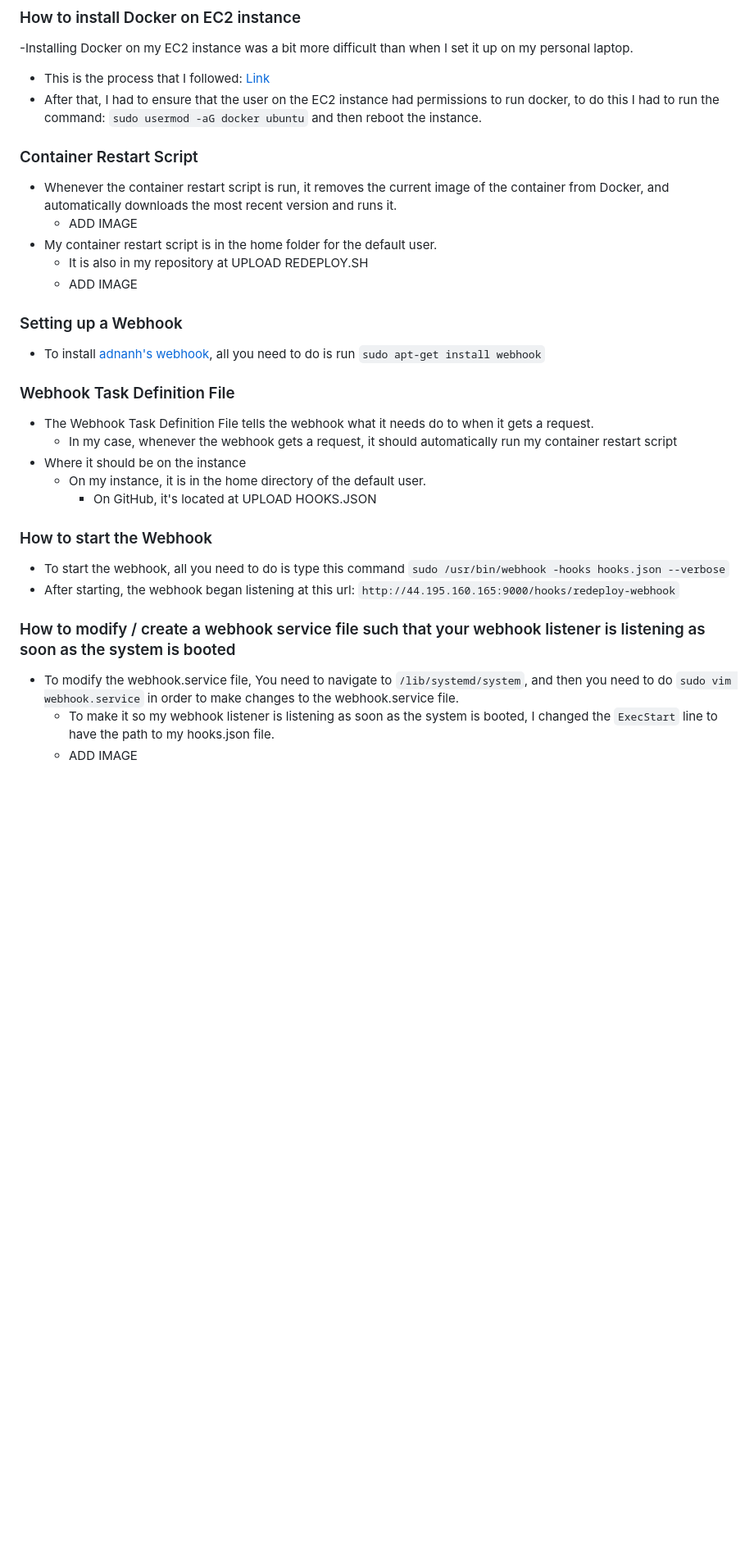
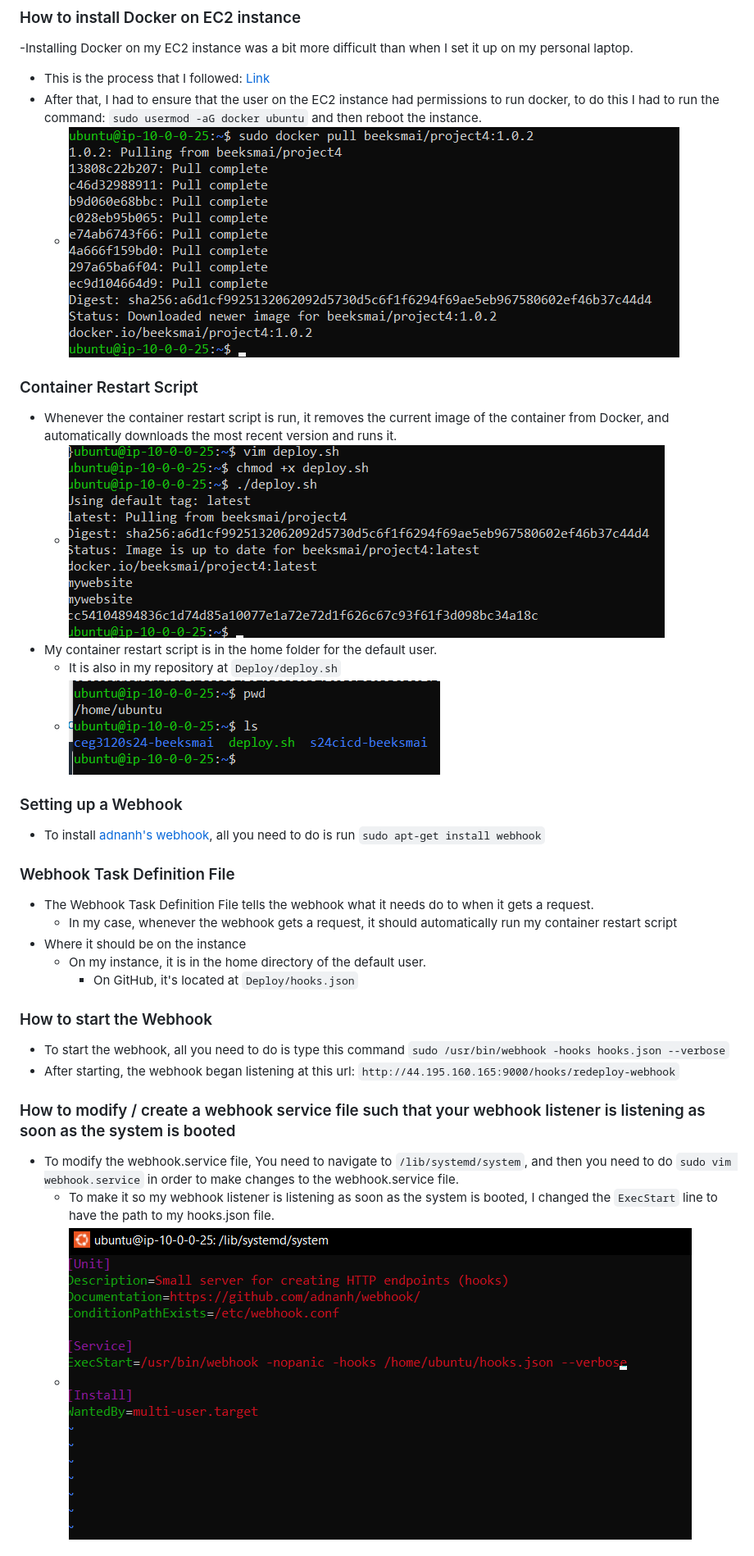
Before and after one commit to WSU-kduncan/s24cicd-beeksmai, a Markdown page: README-CD.md, the part around the change printed below. Shown: that part at 82% size. Drawn GitHub-style; blank space fills up the shorter version.

Commit message:
Update README-CD.md
Final version

```diff
--- a/README-CD.md
+++ b/README-CD.md
@@ -21,13 +21,14 @@
 -Installing Docker on my EC2 instance was a bit more difficult than when I set it up on my personal laptop.
 - This is the process that I followed: [Link](https://docs.docker.com/engine/install/ubuntu/)
 - After that, I had to ensure that the user on the EC2 instance had permissions to run docker, to do this I had to run the command: `sudo usermod -aG docker ubuntu` and then reboot the instance.
+  - ![docker pull](./images/dockerpull.png)
 
 ### Container Restart Script
 - Whenever the container restart script is run, it removes the current image of the container from Docker, and automatically downloads the most recent version and runs it.
-  - ADD IMAGE
+  - ![Restart Script](./images/scriptproof.png)
 - My container restart script is in the home folder for the default user.
-  - It is also in my repository at UPLOAD REDEPLOY.SH
-  - ADD IMAGE
+  - It is also in my repository at `Deploy/deploy.sh`
+  - ![Location](./images/location.png)
 
 
 ### Setting up a Webhook
@@ -38,7 +39,7 @@
   - In my case, whenever the webhook gets a request, it should automatically run my container restart script
 - Where it should be on the instance
   - On my instance, it is in the home directory of the default user.
-    - On GitHub, it's located at UPLOAD HOOKS.JSON
+    - On GitHub, it's located at `Deploy/hooks.json`
 
 ### How to start the Webhook
 - To start the webhook, all you need to do is type this command `sudo /usr/bin/webhook -hooks hooks.json --verbose`
@@ -47,5 +48,5 @@
 ### How to modify / create a webhook service file such that your webhook listener is listening as soon as the system is booted
 - To modify the webhook.service file, You need to navigate to `/lib/systemd/system`, and then you need to do `sudo vim webhook.service` in order to make changes to the webhook.service file.
   - To make it so my webhook listener is listening as soon as the system is booted, I changed the `ExecStart` line to have the path to my hooks.json file.
-  - ADD IMAGE
+  - ![Webhook Service](./images/changewebhookservice.png)
 
```
Also changed, not shown: other parts of README-CD.md (+7 -2 lines).
